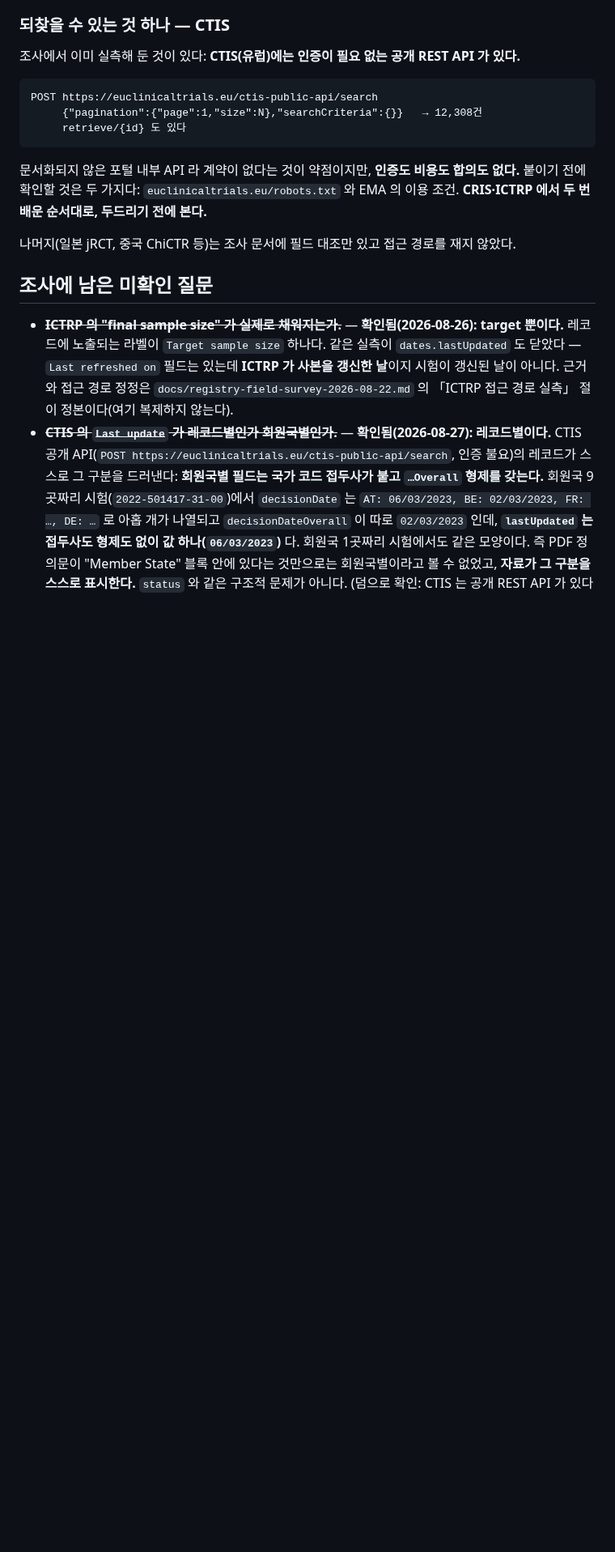
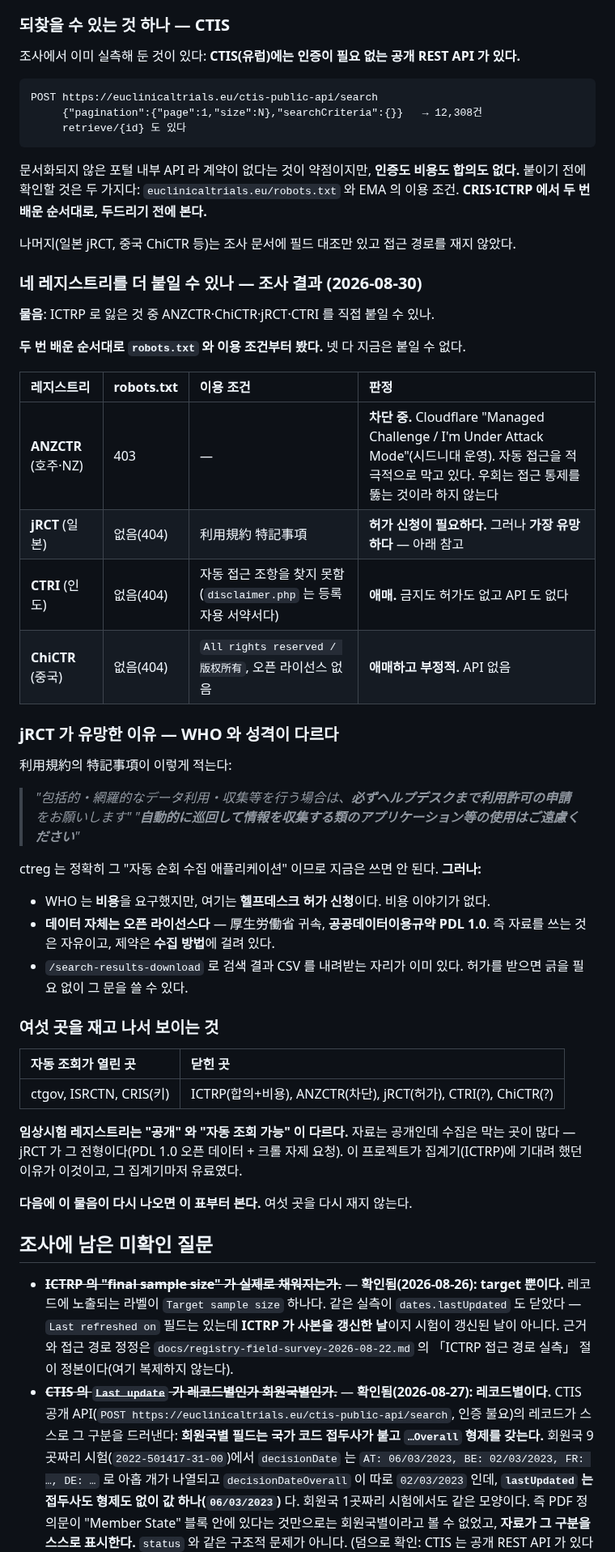
Before and after one commit to kimmingul/ctreg, a Markdown page: docs/slice-2-prerequisites.md, the part around the change. Shown at 81% size. Rendered like a GitHub page; blank space fills up the shorter version.

Commit message:
docs: check four more registries before touching them, not after
ANZCTR·ChiCTR·jRCT·CTRI 를 붙일 수 있는지 물어서, robots.txt 와 이용 조건부터 봤다.
넷 다 지금은 못 붙인다.

ANZCTR 은 Cloudflare 공격 대응 모드로 자동 접근을 적극 차단한다. jRCT 는 利用規約이
자동 순회 수집을 자제하라 하고 포괄적 수집에는 허가 신청을 요구한다. CTRI 와 ChiCTR 은
명시적 조항도 API 도 없다.

jRCT 만 성격이 다르다 — WHO 는 비용이었지만 여기는 헬프데스크 허가 신청이고, 데이터
자체는 PDL 1.0 오픈이다. 제약이 자료가 아니라 수집 방법에 걸려 있다.

여섯 곳을 재고 나서 보이는 것도 적었다: 레지스트리는 '공개' 와 '자동 조회 가능' 이
다르다. 다음에 같은 물음이 나오면 이 표부터 보고 다시 재지 않는다.

Co-Authored-By: Claude Opus 5 <noreply@anthropic.com>

```diff
--- a/docs/slice-2-prerequisites.md
+++ b/docs/slice-2-prerequisites.md
@@ -1107,6 +1107,47 @@ POST https://euclinicaltrials.eu/ctis-public-api/search
 나머지(일본 jRCT, 중국 ChiCTR 등)는 조사 문서에 필드 대조만 있고 접근 경로를 재지 않았다.
 
 
+### 네 레지스트리를 더 붙일 수 있나 — 조사 결과 (2026-08-30)
+
+**물음**: ICTRP 로 잃은 것 중 ANZCTR·ChiCTR·jRCT·CTRI 를 직접 붙일 수 있나.
+
+**두 번 배운 순서대로 `robots.txt` 와 이용 조건부터 봤다.** 넷 다 지금은 붙일 수 없다.
+
+| 레지스트리 | robots.txt | 이용 조건 | 판정 |
+| :-- | :-- | :-- | :-- |
+| **ANZCTR** (호주·NZ) | 403 | — | **차단 중.** Cloudflare "Managed Challenge / I'm Under Attack Mode"(시드니대 운영). 자동 접근을 적극적으로 막고 있다. 우회는 접근 통제를 뚫는 것이라 하지 않는다 |
+| **jRCT** (일본) | 없음(404) | 利用規約 特記事項 | **허가 신청이 필요하다.** 그러나 **가장 유망하다** — 아래 참고 |
+| **CTRI** (인도) | 없음(404) | 자동 접근 조항을 찾지 못함(`disclaimer.php` 는 등록자용 서약서다) | **애매.** 금지도 허가도 없고 API 도 없다 |
+| **ChiCTR** (중국) | 없음(404) | `All rights reserved / 版权所有`, 오픈 라이선스 없음 | **애매하고 부정적.** API 없음 |
+
+### jRCT 가 유망한 이유 — WHO 와 성격이 다르다
+
+利用規約의 特記事項이 이렇게 적는다:
+
+> *"包括的・網羅的なデータ利用・収集等を行う場合は、**必ずヘルプデスクまで利用許可の申請**をお願いします"*
+> *"**自動的に巡回して情報を収集する類のアプリケーション等の使用はご遠慮ください**"*
+
+ctreg 는 정확히 그 "자동 순회 수집 애플리케이션" 이므로 지금은 쓰면 안 된다. **그러나:**
+
+- WHO 는 **비용**을 요구했지만, 여기는 **헬프데스크 허가 신청**이다. 비용 이야기가 없다.
+- **데이터 자체는 오픈 라이선스다** — 厚生労働省 귀속, **공공데이터이용규약 PDL 1.0**.
+  즉 자료를 쓰는 것은 자유이고, 제약은 **수집 방법**에 걸려 있다.
+- `/search-results-download` 로 검색 결과 CSV 를 내려받는 자리가 이미 있다. 허가를 받으면
+  긁을 필요 없이 그 문을 쓸 수 있다.
+
+### 여섯 곳을 재고 나서 보이는 것
+
+| 자동 조회가 열린 곳 | 닫힌 곳 |
+| :-- | :-- |
+| ctgov, ISRCTN, CRIS(키) | ICTRP(합의+비용), ANZCTR(차단), jRCT(허가), CTRI(?), ChiCTR(?) |
+
+**임상시험 레지스트리는 "공개" 와 "자동 조회 가능" 이 다르다.** 자료는 공개인데 수집은
+막는 곳이 많다 — jRCT 가 그 전형이다(PDL 1.0 오픈 데이터 + 크롤 자제 요청). 이 프로젝트가
+집계기(ICTRP)에 기대려 했던 이유가 이것이고, 그 집계기마저 유료였다.
+
+**다음에 이 물음이 다시 나오면 이 표부터 본다.** 여섯 곳을 다시 재지 않는다.
+
+
 ## 조사에 남은 미확인 질문
 
 - ~~**ICTRP 의 "final sample size" 가 실제로 채워지는가.**~~ — **확인됨(2026-08-26): target 뿐이다.**
```
